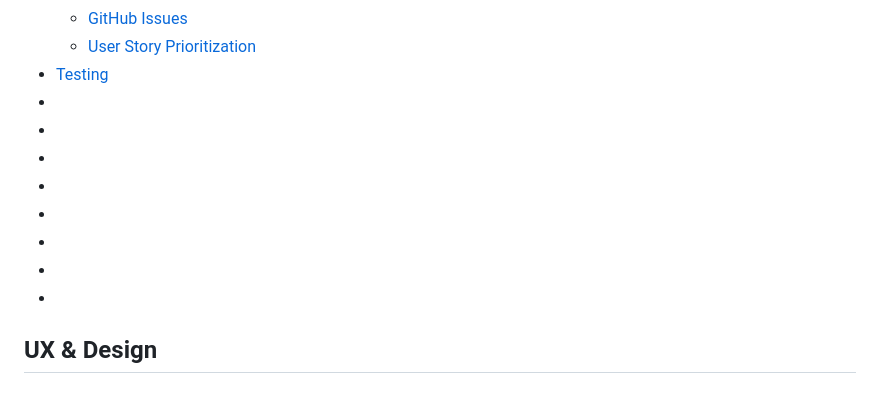
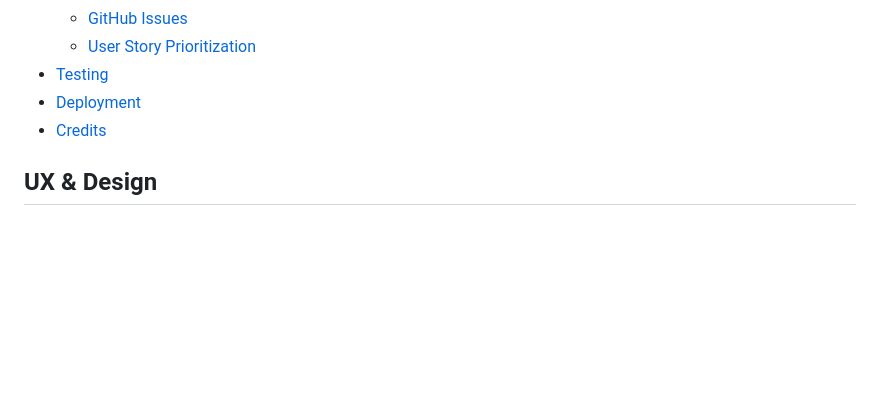
Before and after one commit to LesterCuasay/Project-4, a Markdown page: README.md, the part around the change. GitHub-like rendering; blank space fills up the shorter version.

Commit message:
docs - added links to deployment and credits in the Table of contents

```diff
--- a/README.md
+++ b/README.md
@@ -64,14 +64,8 @@ The deployed project can be found here - [Coderscave](https://coders-cave-projec
     - [GitHub Issues](#github-issues)
     - [User Story Prioritization](#user-story-prioritization)
 - [Testing](#testing)
-- [](#)
-- [](#)
-- [](#)
-- [](#)
-- [](#)
-- [](#)
-- [](#)
-- [](#)
+- [Deployment](#deployment)
+- [Credits](#credits)
 
 ## __UX & Design__
 &nbsp;
```
